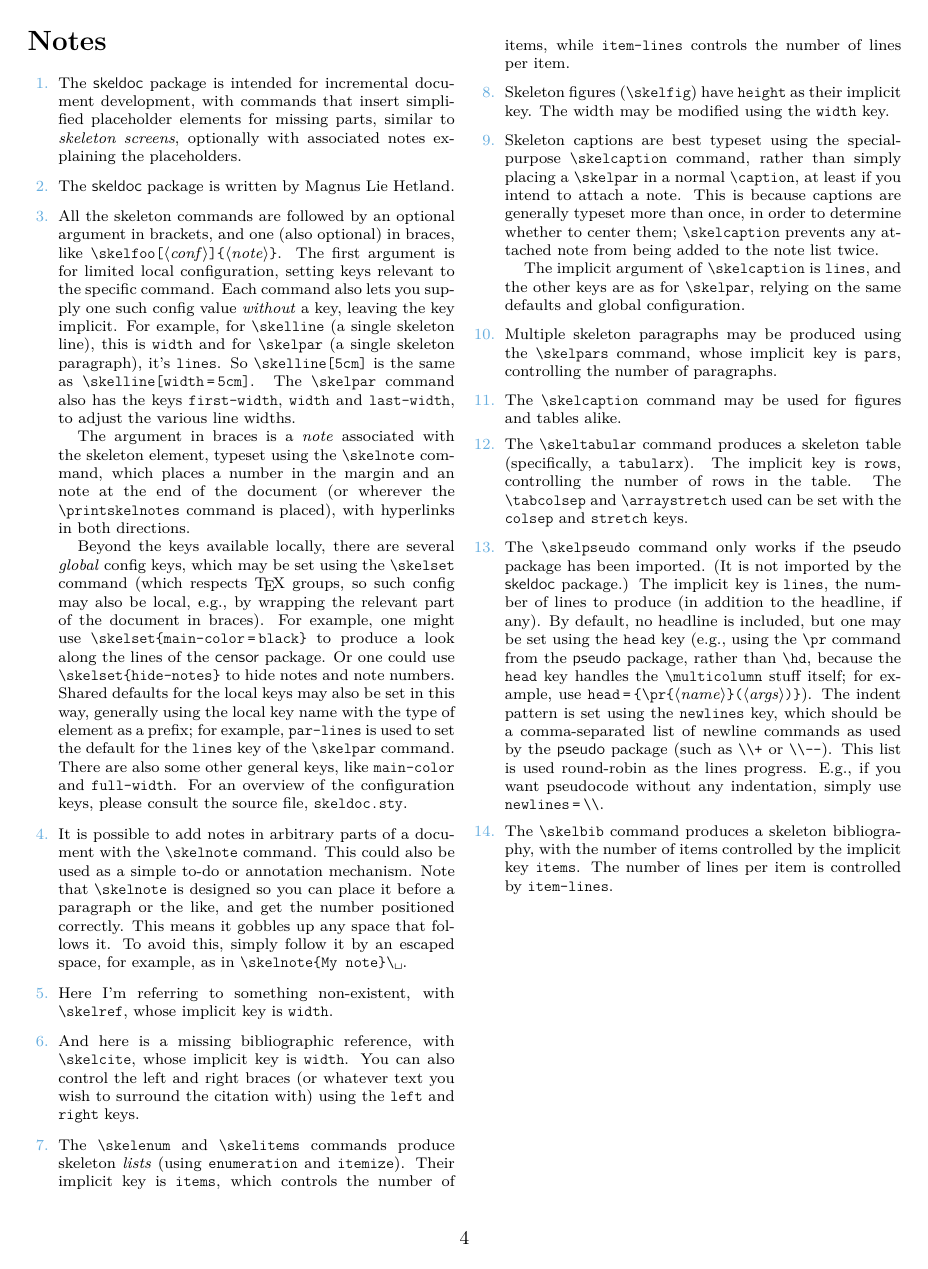
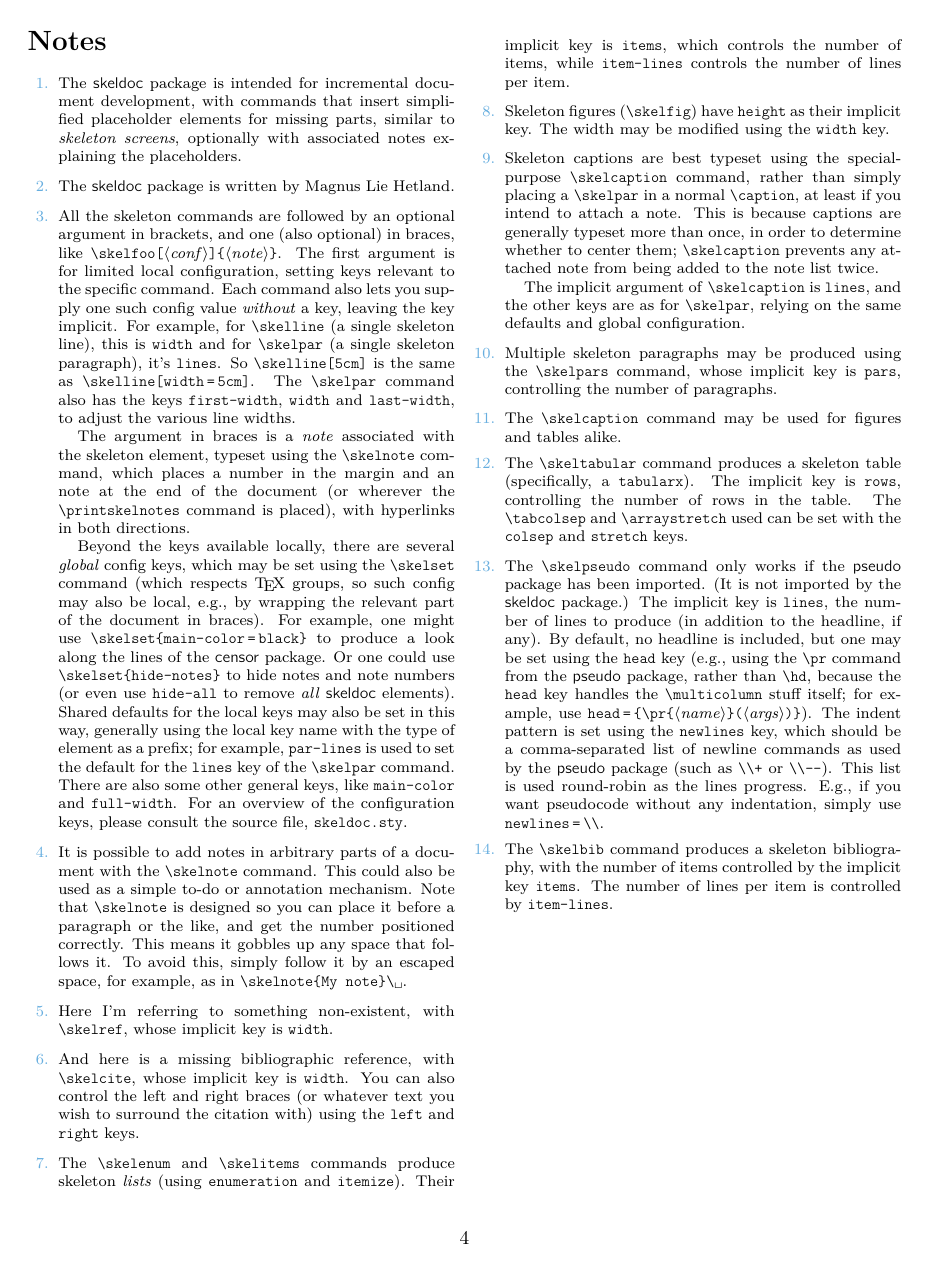
Before and after one commit to mlhetland/skeldoc.sty, a LaTeX paper (skeldoc.tex, which reads skeldoc.sty): page 4 of 4. Compiled offline with pdfLaTeX.

Commit message:
Add `hide-all` option

```diff
--- a/skeldoc.sty
+++ b/skeldoc.sty
@@ -79,6 +79,11 @@
     \keys_set:nn { skeldoc / #1 } { #2 }
 
 }
+
+\cs_new:Npn \skel_show:n #1 { #1 }
+\cs_new:Npn \skel_hide:n #1 {    }
+
+\cs_set_eq:NN \skel_maybe:n \skel_show:n
 
 %% Configuration %%%%%%%%%%%%%%%%%%%%%%%%%%%%%%%%%%%%%%%%%%%%%%%%%%%%%%%%%%%%%%%
 
@@ -225,6 +230,9 @@
     hide-notes      .initial:n      = false                                 ,
     hide-notes      .default:n      = true                                  ,
 
+    hide-all        .code:n         = {
+        \cs_set_eq:NN \skel_maybe:n \skel_hide:n
+    }                                                                       ,
 
 }
 
@@ -286,7 +294,7 @@
     width       .initial:n          = \l_skel_line_width_default_tl         ,
 
 }
-\NewDocumentCommand \skelline { +O{} +g } {
+\NewDocumentCommand \skelline { +O{} +g } { \skel_maybe:n {
 
     \group_begin:
 
@@ -308,7 +316,7 @@
     width       .initial:n          = \l_skel_ref_width_default_tl          ,
 
 }
-\NewDocumentCommand \skelref { +O{} +g } {
+\NewDocumentCommand \skelref { +O{} +g } { \skel_maybe:n {
 
     \group_begin:
 
@@ -336,7 +344,7 @@
     right       .initial:n          = \l_skel_cite_right_default_tl         ,
 
 }
-\NewDocumentCommand \skelcite { +O{} +g } {
+\NewDocumentCommand \skelcite { +O{} +g } { \skel_maybe:n {
 
     \group_begin:
 
@@ -371,7 +379,7 @@
     last-width      .initial:n      = \l_skel_par_last_width_default_tl     ,
 
 }
-\NewDocumentCommand \skelpar { +O{} +g } {
+\NewDocumentCommand \skelpar { +O{} +g } { \skel_maybe:n {
 
     \group_begin:
 
@@ -427,7 +435,7 @@
     height          .initial:n      = \l_skel_fig_height_default_tl         ,
 
 }
-\NewDocumentCommand \skelfig { +O{} +g } {
+\NewDocumentCommand \skelfig { +O{} +g } { \skel_maybe:n {
 
     \group_begin:
 
@@ -461,7 +469,7 @@
     last-width      .initial:n      = \l_skel_par_last_width_default_tl     ,
 
 }
-\NewDocumentCommand \skelcaption { +O{} +g } {
+\NewDocumentCommand \skelcaption { +O{} +g } { \skel_maybe:n {
 
     % Dropping the surrounding group, so \@currentlabel, \cref@currentlabel and
     % any other similar constructs can "leak out" to a following \label command.
@@ -502,7 +510,7 @@
     pars            .initial:n      = \l_skel_pars_default_int              ,
 
 }
-\NewDocumentCommand \skelpars { +O{} +g } {
+\NewDocumentCommand \skelpars { +O{} +g } { \skel_maybe:n {
 
     \group_begin:
 
@@ -535,17 +543,17 @@
 
 }
 
-\NewDocumentCommand \skelitems { +O{} +g } {
+\NewDocumentCommand \skelitems { +O{} +g } { \skel_maybe:n {
 
     \skel_list:nnn { #1 } { #2 } { itemize }
 
-}
+} }
 
-\NewDocumentCommand \skelenum { +O{} +g } {
+\NewDocumentCommand \skelenum { +O{} +g } { \skel_maybe:n {
 
     \skel_list:nnn { #1 } { #2 } { enumerate }
 
-}
+} }
 
 \cs_new:Npn \skel_list:nnn #1 #2 #3 {
 
@@ -599,7 +607,7 @@
     stretch         .initial:n      = \l_skel_tabular_stretch_default_tl    ,
 
 }
-\NewDocumentCommand \skeltabular { +O{} +g } {
+\NewDocumentCommand \skeltabular { +O{} +g } { \skel_maybe:n {
 
     \group_begin:
 
@@ -644,7 +652,7 @@
     item-lines      .initial:n      = \l_skel_bib_item_lines_default_int    ,
 
 }
-\NewDocumentCommand \skelbib { +O{} +g } {
+\NewDocumentCommand \skelbib { +O{} +g } { \skel_maybe:n {
 
     \group_begin:
 
@@ -686,7 +694,7 @@
     newlines        .initial:n      =                                       ,
 
 }
-\NewDocumentCommand \skelpseudo { +O{} +g } {
+\NewDocumentCommand \skelpseudo { +O{} +g } { \skel_maybe:n {
 
     \group_begin:
 
@@ -768,9 +776,9 @@
     \ignorespaces
 }
 
-\NewDocumentCommand \skelnote { +m } {
+\NewDocumentCommand \skelnote { +m } { \skel_maybe:n {
     \skel_note:n { #1 }
-}
+} }
 
 \cs_set_eq:NN \skel_note_orig:n \skel_note:n
 
@@ -854,9 +862,9 @@
     list-type = skel-note-list-type,
 }
 
-\NewDocumentCommand \printskelnotes { } {
+\NewDocumentCommand \printskelnotes { } { \skel_maybe:n {
     \tl_set:Ne \g_skel_widest_note_label_tl \theendnote
     \printendnotes[skel-note-list]
-}
+} }
 
 %%%%%%%%%%%%%%%%%%%%%%%%%%%%%%%%%%%%%%%%%%%%%%%%%%%%%%%%%%%%%%%%%%%%%%%%%%%%%%%%
--- a/skeldoc.tex
+++ b/skeldoc.tex
@@ -121,3 +119,7 @@ configuration keys, please consult the source file, \texttt{skeldoc.sty}.}
+used to set the default for the \texttt{lines} key of the \cs{skelpar} command.
+There are also some other general keys, like \texttt{main-color} and
+\texttt{full-width}. For an overview of the configuration keys, please consult
+the source file, \texttt{skeldoc.sty}.}
 \skelenum[3]
 \noindent
 \skelpar[3]
```
Also changed, not shown: skeldoc.sty (20 more changed lines), skeldoc.tex (12 more changed lines).
